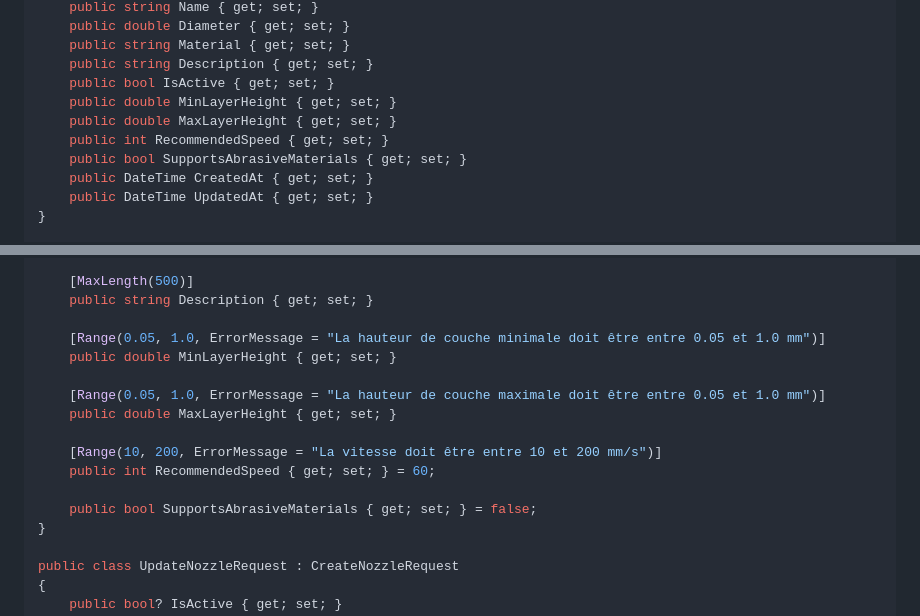
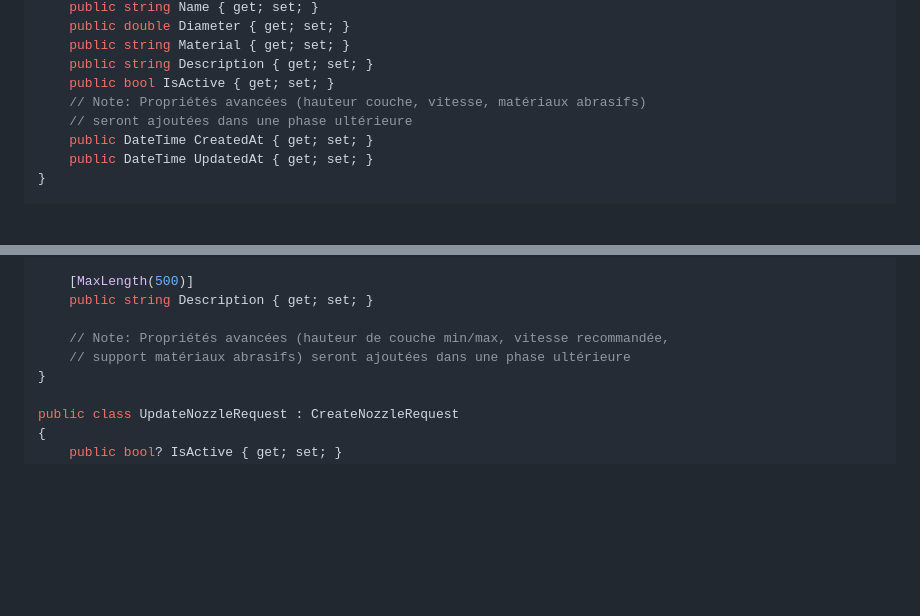
Before and after one commit to bigboss2944/Print3d-Finder-Figma, a Markdown page: ARCHITECTURE_TECHNIQUE.md, 2 parts joined by grey strips. Drawn GitHub-style; blank space fills up the shorter version.

```diff
--- a/ARCHITECTURE_TECHNIQUE.md
+++ b/ARCHITECTURE_TECHNIQUE.md
@@ -1262,10 +1262,8 @@ public class NozzleDto
     public string Material { get; set; }
     public string Description { get; set; }
     public bool IsActive { get; set; }
-    public double MinLayerHeight { get; set; }
-    public double MaxLayerHeight { get; set; }
-    public int RecommendedSpeed { get; set; }
-    public bool SupportsAbrasiveMaterials { get; set; }
+    // Note: Propriétés avancées (hauteur couche, vitesse, matériaux abrasifs)
+    // seront ajoutées dans une phase ultérieure
     public DateTime CreatedAt { get; set; }
     public DateTime UpdatedAt { get; set; }
 }
@@ -1286,16 +1284,8 @@ public class CreateNozzleRequest
     [MaxLength(500)]
     public string Description { get; set; }
 
-    [Range(0.05, 1.0, ErrorMessage = "La hauteur de couche minimale doit être entre 0.05 et 1.0 mm")]
-    public double MinLayerHeight { get; set; }
-
-    [Range(0.05, 1.0, ErrorMessage = "La hauteur de couche maximale doit être entre 0.05 et 1.0 mm")]
-    public double MaxLayerHeight { get; set; }
-
-    [Range(10, 200, ErrorMessage = "La vitesse doit être entre 10 et 200 mm/s")]
-    public int RecommendedSpeed { get; set; } = 60;
-
-    public bool SupportsAbrasiveMaterials { get; set; } = false;
+    // Note: Propriétés avancées (hauteur de couche min/max, vitesse recommandée,
+    // support matériaux abrasifs) seront ajoutées dans une phase ultérieure
 }
 
 public class UpdateNozzleRequest : CreateNozzleRequest
```
Also changed, not shown: other parts of ARCHITECTURE_TECHNIQUE.md (+5 -29 lines), CAHIER_DES_CHARGES.md (+1 -6 lines).
